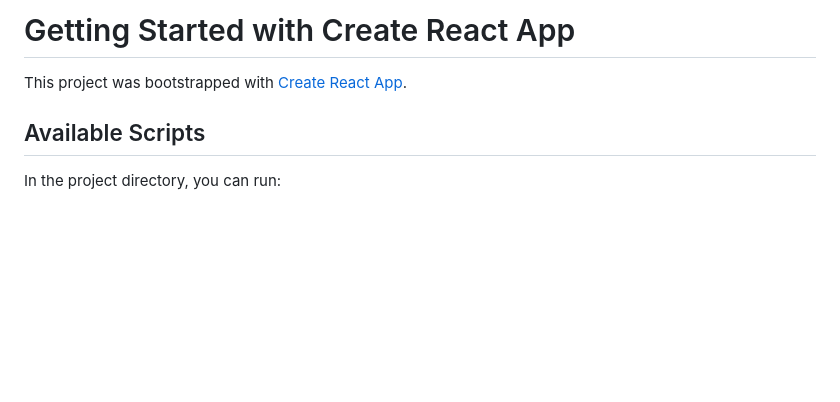
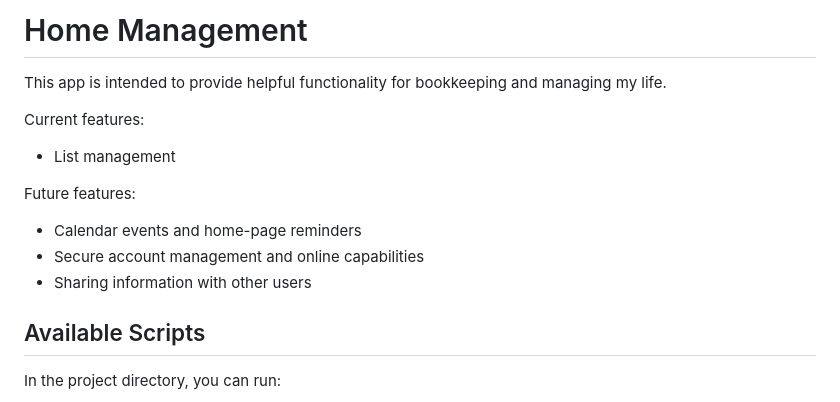
Before and after one commit to corwin-orion/home-management, a Markdown page: README.md, the part around the change. Rendered like a GitHub page; blank space fills up the shorter version.

```diff
--- a/README.md
+++ b/README.md
@@ -1,6 +1,14 @@
-# Getting Started with Create React App
+# Home Management
 
-This project was bootstrapped with [Create React App](https://github.com/facebook/create-react-app).
+This app is intended to provide helpful functionality for bookkeeping and managing my life.
+
+Current features:
+- List management
+
+Future features:
+- Calendar events and home-page reminders
+- Secure account management and online capabilities
+- Sharing information with other users
 
 ## Available Scripts
 
```
